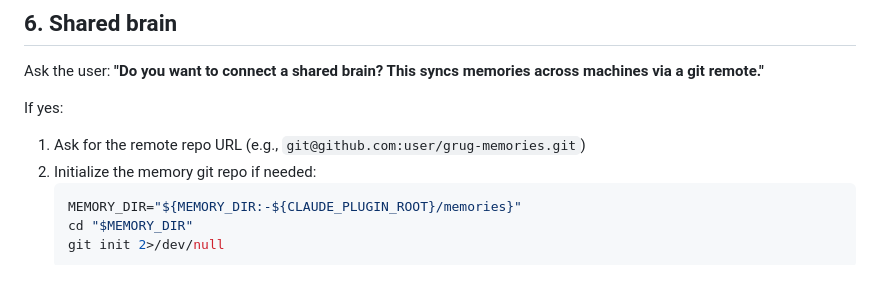
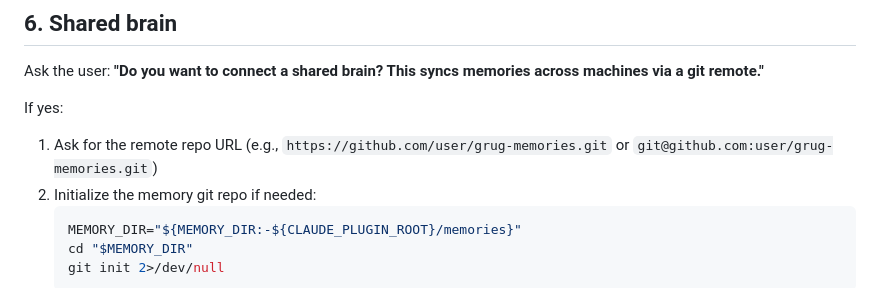
Before and after one commit to ryanthedev/grug-brain.mcp, a Markdown page: commands/setup.md, the part around the change. Drawn GitHub-style.

Commit message:
Support HTTPS and SSH URLs in shared brain setup
Co-Authored-By: Claude Opus 4.6 (1M context) <noreply@anthropic.com>

````diff
--- a/commands/setup.md
+++ b/commands/setup.md
@@ -61,7 +61,7 @@ Ask the user: **"Do you want to connect a shared brain? This syncs memories acro
 
 If yes:
 
-1. Ask for the remote repo URL (e.g., `git@github.com:user/grug-memories.git`)
+1. Ask for the remote repo URL (e.g., `https://github.com/user/grug-memories.git` or `git@github.com:user/grug-memories.git`)
 2. Initialize the memory git repo if needed:
    ```bash
    MEMORY_DIR="${MEMORY_DIR:-${CLAUDE_PLUGIN_ROOT}/memories}"
````
